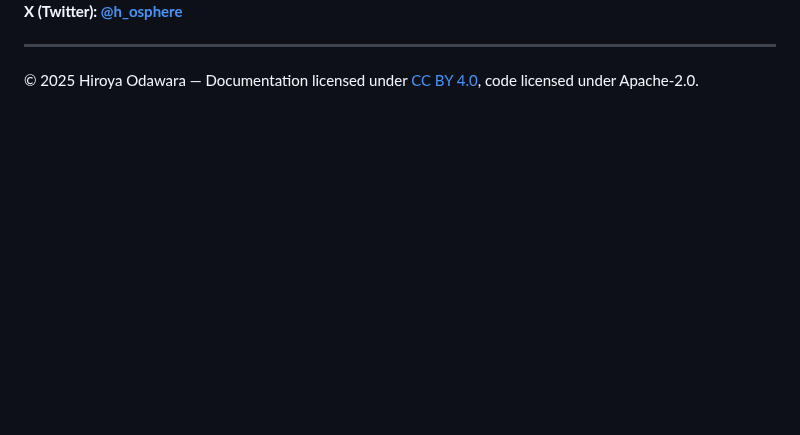
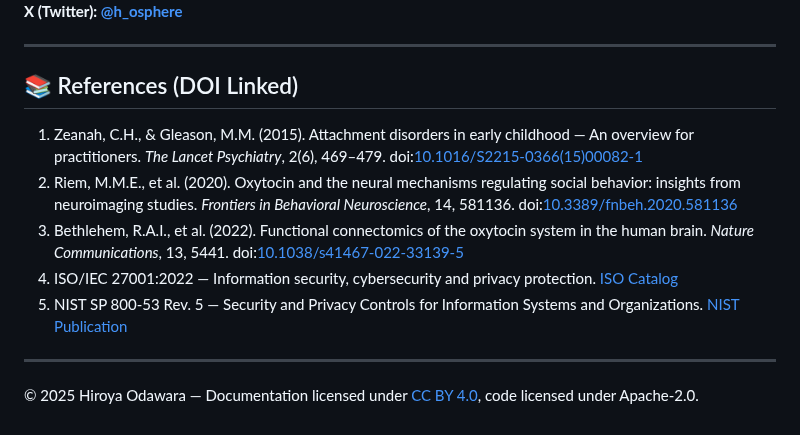
Before and after one commit to HiroyaOS/EIX-Core, a Markdown page: README.md, the part around one of its changes. Rendered like a GitHub page; blank space fills up the shorter version.

```diff
--- a/README.md
+++ b/README.md
@@ -66,4 +64,14 @@ For inquiries, collaboration proposals, or verification requests:
 
 ---
 
+## 📚 References (DOI Linked)
+
+1. Zeanah, C.H., & Gleason, M.M. (2015). Attachment disorders in early childhood — An overview for practitioners. *The Lancet Psychiatry*, 2(6), 469–479. doi:[10.1016/S2215-0366(15)00082-1](https://doi.org/10.1016/S2215-0366%2815%2900082-1)
+2. Riem, M.M.E., et al. (2020). Oxytocin and the neural mechanisms regulating social behavior: insights from neuroimaging studies. *Frontiers in Behavioral Neuroscience*, 14, 581136. doi:[10.3389/fnbeh.2020.581136](https://doi.org/10.3389/fnbeh.2020.581136)
+3. Bethlehem, R.A.I., et al. (2022). Functional connectomics of the oxytocin system in the human brain. *Nature Communications*, 13, 5441. doi:[10.1038/s41467-022-33139-5](https://doi.org/10.1038/s41467-022-33139-5)
+4. ISO/IEC 27001:2022 — Information security, cybersecurity and privacy protection. [ISO Catalog](https://www.iso.org/standard/82875.html)
+5. NIST SP 800-53 Rev. 5 — Security and Privacy Controls for Information Systems and Organizations. [NIST Publication](https://doi.org/10.6028/NIST.SP.800-53r5)
+
+---
+
 © 2025 Hiroya Odawara — Documentation licensed under [CC BY 4.0](/docs/LICENSE-CC-BY-4.0.md), code licensed under Apache-2.0.
```
Also changed, not shown: other parts of README.md (+23 -25 lines).
